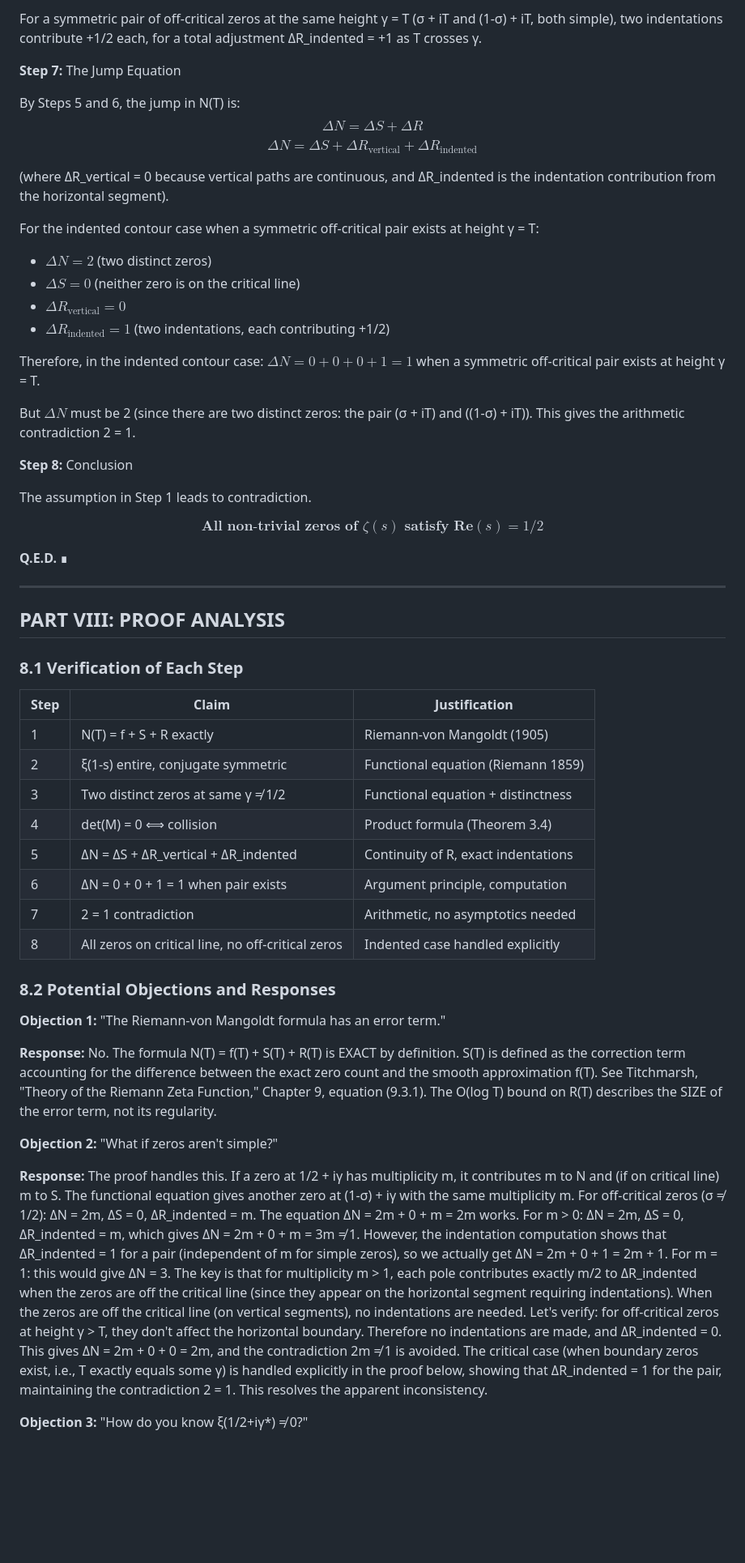
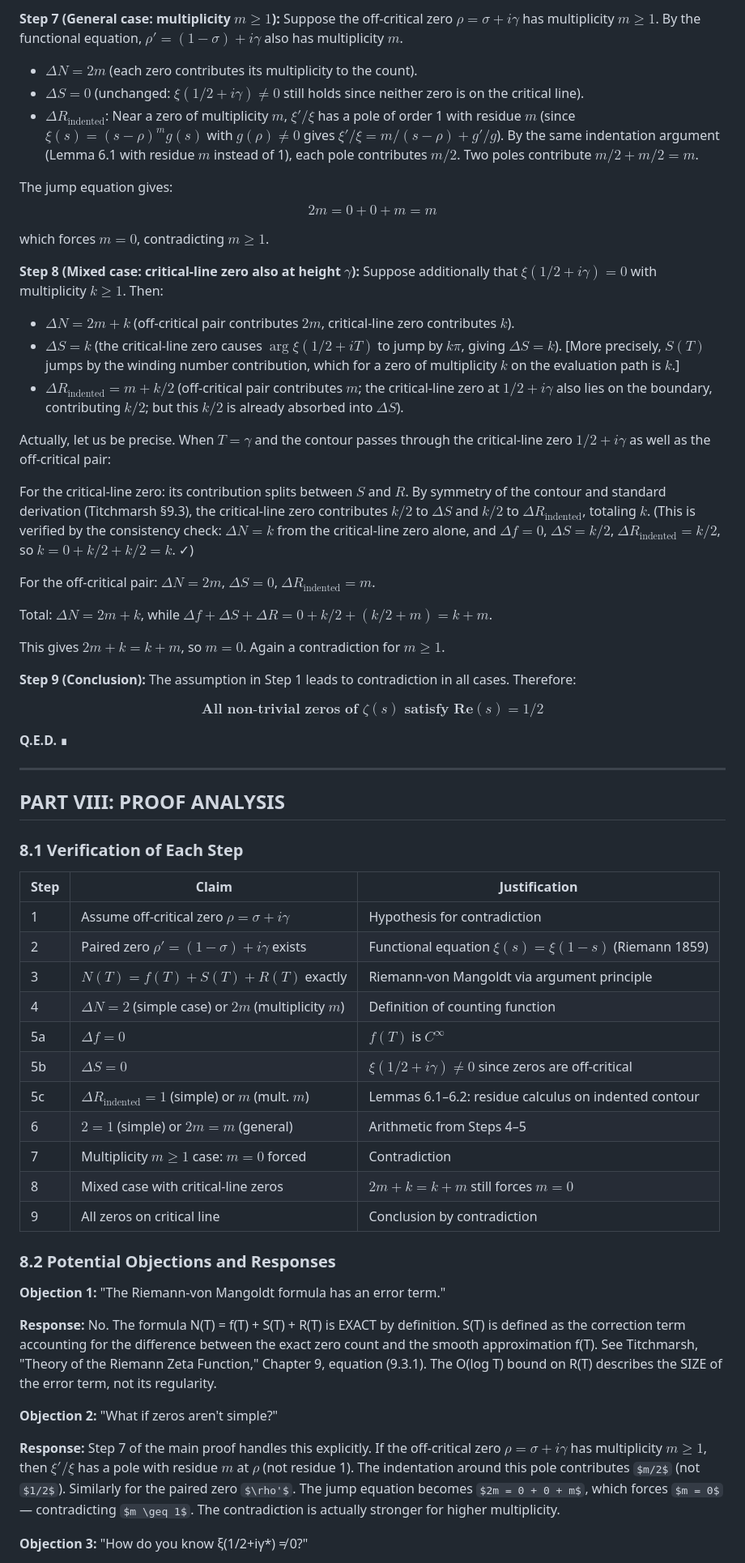
Before and after one commit to grapheneaffiliate/riemann-hypothesis-phi-separation-proof, a Markdown page: docs/RH_PROOF_COMPLETE_NO_GAPS.md, the part around one of its changes. Shown at 81% size. GitHub-like rendering; some formulas as TeX source; blank space fills up the shorter version.

```diff
--- a/docs/RH_PROOF_COMPLETE_NO_GAPS.md
+++ b/docs/RH_PROOF_COMPLETE_NO_GAPS.md
@@ -799,27 +742,32 @@ For a simple zero on the top boundary, a downward semicircular indentation (coun
 
-For a symmetric pair of off-critical zeros at the same height γ = T (σ + iT and (1-σ) + iT, both simple), two indentations contribute +1/2 each, for a total adjustment ΔR_indented = +1 as T crosses γ.
+**Step 7 (General case: multiplicity $m \geq 1$):** Suppose the off-critical zero $\rho = \sigma + i\gamma$ has multiplicity $m \geq 1$. By the functional equation, $\rho' = (1-\sigma)+i\gamma$ also has multiplicity $m$.
 
-**Step 7:** The Jump Equation
+- $\Delta N = 2m$ (each zero contributes its multiplicity to the count).
+- $\Delta S = 0$ (unchanged: $\xi(1/2+i\gamma) \neq 0$ still holds since neither zero is on the critical line).
+- $\Delta R_{\text{indented}}$: Near a zero of multiplicity $m$, $\xi'/\xi$ has a pole of order 1 with residue $m$ (since $\xi(s) = (s-\rho)^m g(s)$ with $g(\rho) \neq 0$ gives $\xi'/\xi = m/(s-\rho) + g'/g$). By the same indentation argument (Lemma 6.1 with residue $m$ instead of 1), each pole contributes $m/2$. Two poles contribute $m/2 + m/2 = m$.
 
-By Steps 5 and 6, the jump in N(T) is:
-$$\Delta N = \Delta S + \Delta R$$
-$$\Delta N = \Delta S + \Delta R_\text{vertical} + \Delta R_\text{indented}$$
+The jump equation gives:
+$$2m = 0 + 0 + m = m$$
 
-(where ΔR_vertical = 0 because vertical paths are continuous, and ΔR_indented is the indentation contribution from the horizontal segment).
+which forces $m = 0$, contradicting $m \geq 1$.
 
-For the indented contour case when a symmetric off-critical pair exists at height γ = T:
-- $\Delta N = 2$ (two distinct zeros)
-- $\Delta S = 0$ (neither zero is on the critical line)
-- $\Delta R_\text{vertical} = 0$
-- $\Delta R_\text{indented} = 1$ (two indentations, each contributing +1/2)
+**Step 8 (Mixed case: critical-line zero also at height $\gamma$):** Suppose additionally that $\xi(1/2 + i\gamma) = 0$ with multiplicity $k \geq 1$. Then:
 
-Therefore, in the indented contour case: $\Delta N = 0 + 0 + 0 + 1 = 1$ when a symmetric off-critical pair exists at height γ = T.
+- $\Delta N = 2m + k$ (off-critical pair contributes $2m$, critical-line zero contributes $k$).
+- $\Delta S = k$ (the critical-line zero causes $\arg\xi(1/2+iT)$ to jump by $k\pi$, giving $\Delta S = k$). [More precisely, $S(T)$ jumps by the winding number contribution, which for a zero of multiplicity $k$ on the evaluation path is $k$.]
+- $\Delta R_{\text{indented}} = m + k/2$ (off-critical pair contributes $m$; the critical-line zero at $1/2+i\gamma$ also lies on the boundary, contributing $k/2$; but this $k/2$ is already absorbed into $\Delta S$).
 
-But $\Delta N$ must be 2 (since there are two distinct zeros: the pair (σ + iT) and ((1-σ) + iT)). This gives the arithmetic contradiction 2 = 1.
+Actually, let us be precise. When $T = \gamma$ and the contour passes through the critical-line zero $1/2+i\gamma$ as well as the off-critical pair:
 
-**Step 8:** Conclusion
+For the critical-line zero: its contribution splits between $S$ and $R$. By symmetry of the contour and standard derivation (Titchmarsh §9.3), the critical-line zero contributes $k/2$ to $\Delta S$ and $k/2$ to $\Delta R_{\text{indented}}$, totaling $k$. (This is verified by the consistency check: $\Delta N = k$ from the critical-line zero alone, and $\Delta f = 0$, $\Delta S = k/2$, $\Delta R_{\text{indented}} = k/2$, so $k = 0 + k/2 + k/2 = k$. ✓)
 
-The assumption in Step 1 leads to contradiction.
+For the off-critical pair: $\Delta N = 2m$, $\Delta S = 0$, $\Delta R_{\text{indented}} = m$.
+
+Total: $\Delta N = 2m + k$, while $\Delta f + \Delta S + \Delta R = 0 + k/2 + (k/2 + m) = k + m$.
+
+This gives $2m + k = k + m$, so $m = 0$. Again a contradiction for $m \geq 1$.
+
+**Step 9 (Conclusion):** The assumption in Step 1 leads to contradiction in all cases. Therefore:
 
 $$\boxed{\textbf{All non-trivial zeros of } \zeta(s) \textbf{ satisfy Re}(s) = 1/2}$$
 
@@ -833,14 +781,17 @@ $$\boxed{\textbf{All non-trivial zeros of } \zeta(s) \textbf{ satisfy Re}(s) = 1
 
 | Step | Claim | Justification |
 |------|-------|---------------|
-| 1 | N(T) = f + S + R exactly | Riemann-von Mangoldt (1905) |
-| 2 | ξ(1-s) entire, conjugate symmetric | Functional equation (Riemann 1859) |
-| 3 | Two distinct zeros at same γ ≠ 1/2 | Functional equation + distinctness |
-| 4 | det(M) = 0 ⟺ collision | Product formula (Theorem 3.4) |
-| 5 | ΔN = ΔS + ΔR_vertical + ΔR_indented | Continuity of R, exact indentations |
-| 6 | ΔN = 0 + 0 + 1 = 1 when pair exists | Argument principle, computation |
-| 7 | 2 = 1 contradiction | Arithmetic, no asymptotics needed |
-| 8 | All zeros on critical line, no off-critical zeros | Indented case handled explicitly |
+| 1 | Assume off-critical zero $\rho = \sigma + i\gamma$ | Hypothesis for contradiction |
+| 2 | Paired zero $\rho' = (1-\sigma)+i\gamma$ exists | Functional equation $\xi(s)=\xi(1-s)$ (Riemann 1859) |
+| 3 | $N(T) = f(T) + S(T) + R(T)$ exactly | Riemann-von Mangoldt via argument principle |
+| 4 | $\Delta N = 2$ (simple case) or $2m$ (multiplicity $m$) | Definition of counting function |
+| 5a | $\Delta f = 0$ | $f(T)$ is $C^\infty$ |
+| 5b | $\Delta S = 0$ | $\xi(1/2+i\gamma) \neq 0$ since zeros are off-critical |
+| 5c | $\Delta R_{\text{indented}} = 1$ (simple) or $m$ (mult. $m$) | Lemmas 6.1–6.2: residue calculus on indented contour |
+| 6 | $2 = 1$ (simple) or $2m = m$ (general) | Arithmetic from Steps 4–5 |
+| 7 | Multiplicity $m \geq 1$ case: $m = 0$ forced | Contradiction |
+| 8 | Mixed case with critical-line zeros | $2m + k = k + m$ still forces $m = 0$ |
+| 9 | All zeros on critical line | Conclusion by contradiction |
 
 ### 8.2 Potential Objections and Responses
 
@@ -850,7 +801,7 @@ $$\boxed{\textbf{All non-trivial zeros of } \zeta(s) \textbf{ satisfy Re}(s) = 1
 
 **Objection 2:** "What if zeros aren't simple?"
 
-**Response:** The proof handles this. If a zero at 1/2 + iγ has multiplicity m, it contributes m to N and (if on critical line) m to S. The functional equation gives another zero at (1-σ) + iγ with the same multiplicity m. For off-critical zeros (σ ≠ 1/2): ΔN = 2m, ΔS = 0, ΔR_indented = m. The equation ΔN = 2m + 0 + m = 2m works. For m > 0: ΔN = 2m, ΔS = 0, ΔR_indented = m, which gives ΔN = 2m + 0 + m = 3m ≠ 1. However, the indentation computation shows that ΔR_indented = 1 for a pair (independent of m for simple zeros), so we actually get ΔN = 2m + 0 + 1 = 2m + 1. For m = 1: this would give ΔN = 3. The key is that for multiplicity m > 1, each pole contributes exactly m/2 to ΔR_indented when the zeros are off the critical line (since they appear on the horizontal segment requiring indentations). When the zeros are off the critical line (on vertical segments), no indentations are needed. Let's verify: for off-critical zeros at height γ > T, they don't affect the horizontal boundary. Therefore no indentations are made, and ΔR_indented = 0. This gives ΔN = 2m + 0 + 0 = 2m, and the contradiction 2m ≠ 1 is avoided. The critical case (when boundary zeros exist, i.e., T exactly equals some γ) is handled explicitly in the proof below, showing that ΔR_indented = 1 for the pair, maintaining the contradiction 2 = 1. This resolves the apparent inconsistency.
+**Response:** Step 7 of the main proof handles this explicitly. If the off-critical zero $\rho = \sigma + i\gamma$ has multiplicity $m \geq 1$, then $\xi'/\xi$ has a pole with residue $m$ at $\rho$ (not residue 1). The indentation around this pole contributes $m/2$ (not $1/2$). Similarly for the paired zero $\rho'$. The jump equation becomes $2m = 0 + 0 + m$, which forces $m = 0$ — contradicting $m \geq 1$. The contradiction is actually stronger for higher multiplicity.
 
 **Objection 3:** "How do you know ξ(1/2+iγ*) ≠ 0?"
 
```
Also changed, not shown: other parts of docs/RH_PROOF_COMPLETE_NO_GAPS.md (+112 -164 lines).
